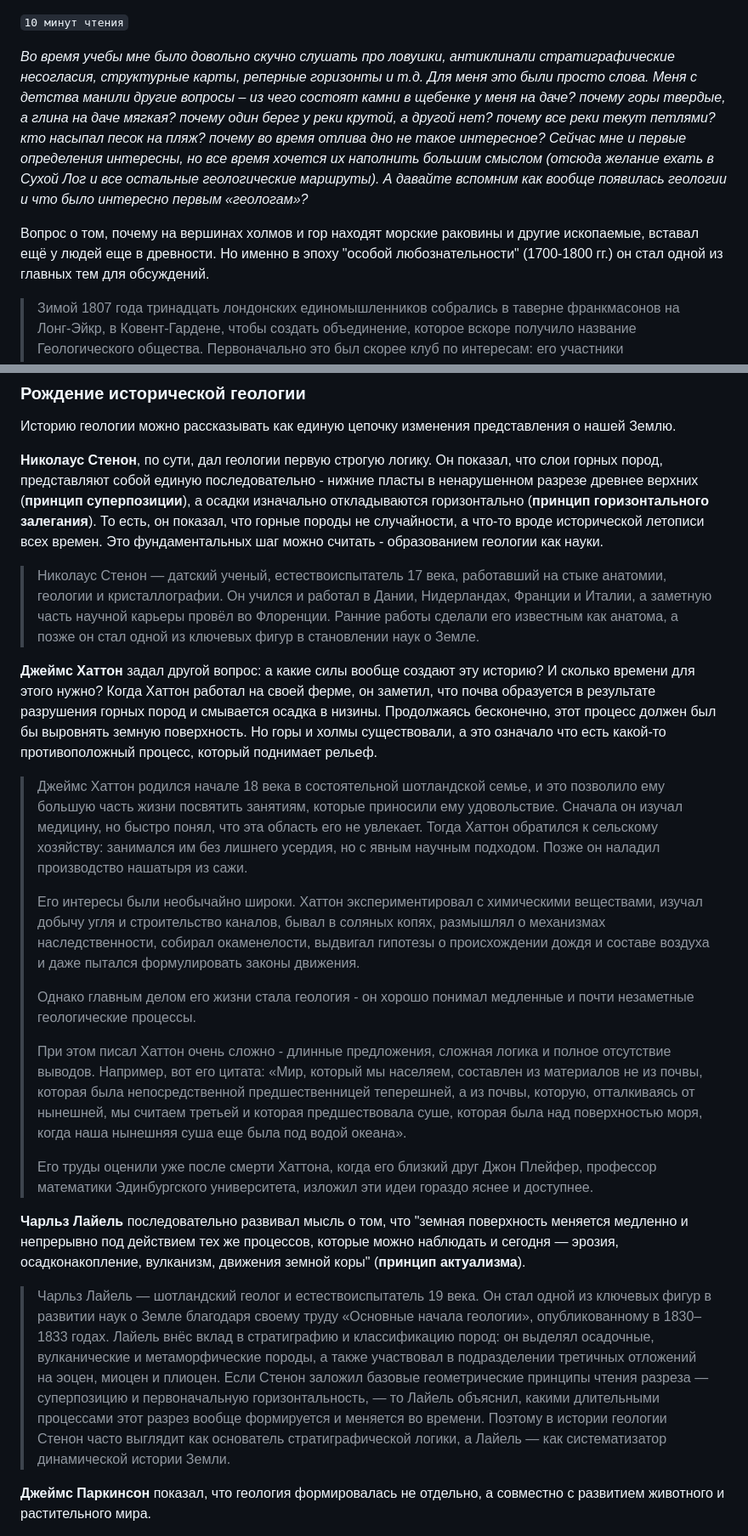
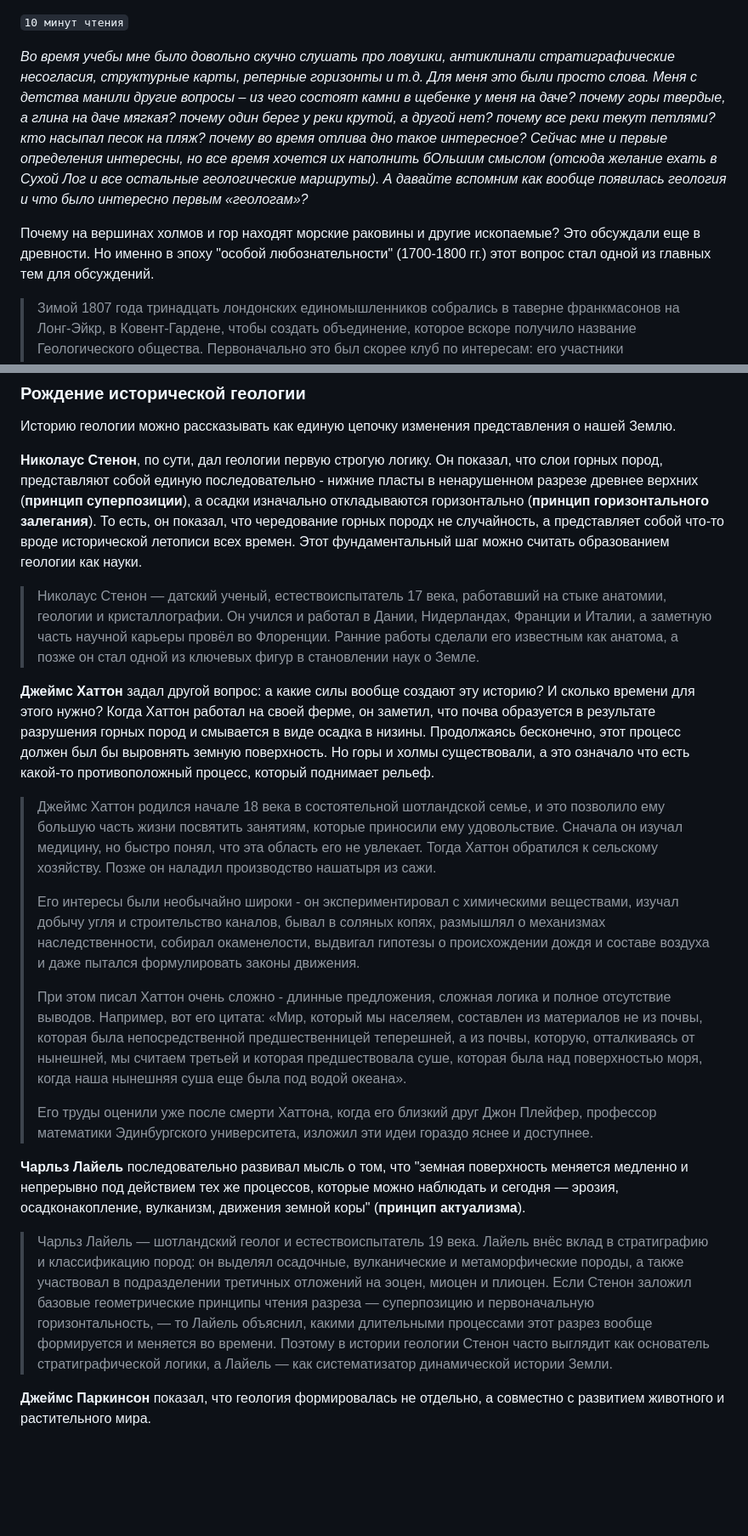
Before and after one commit to petronotes/petronotes, a Markdown page: content/2026-07-01-GeoHistory.md, 2 parts joined by grey strips. Shown at 85% size. Drawn GitHub-style; blank space fills up the shorter version.

Commit message:
Обновлена статья: История геологии

```diff
--- a/content/2026-07-01-GeoHistory.md
+++ b/content/2026-07-01-GeoHistory.md
@@ -1,11 +1,11 @@
 `10 минут чтения`
 
-*Во время учебы мне было довольно скучно слушать про ловушки, антиклинали стратиграфические несогласия, структурные карты, реперные горизонты и т.д. Для меня это были просто слова. Меня с детства манили другие вопросы – из чего состоят камни в щебенке у меня на даче? почему горы твердые, а глина на даче мягкая? почему один берег у реки крутой, а другой нет? почему все реки текут петлями? кто насыпал песок на пляж? почему во время отлива дно не такое интересное?*
-*Сейчас мне и первые определения интересны, но все время хочется их наполнить большим смыслом (отсюда желание ехать в Сухой Лог и все остальные геологические маршруты).*
-*А давайте вспомним как вообще появилась геологии и что было интересно первым «геологам»?*
+*Во время учебы мне было довольно скучно слушать про ловушки, антиклинали стратиграфические несогласия, структурные карты, реперные горизонты и т.д. Для меня это были просто слова. Меня с детства манили другие вопросы – из чего состоят камни в щебенке у меня на даче? почему горы твердые, а глина на даче мягкая? почему один берег у реки крутой, а другой нет? почему все реки текут петлями? кто насыпал песок на пляж? почему во время отлива дно такое интересное?*
+*Сейчас мне и первые определения интересны, но все время хочется их наполнить бОльшим смыслом (отсюда желание ехать в Сухой Лог и все остальные геологические маршруты).*
+*А давайте вспомним как вообще появилась геология и что было интересно первым «геологам»?*
 
 
-Вопрос о том, почему на вершинах холмов и гор находят морские раковины и другие ископаемые, вставал ещё у людей еще в древности. Но именно в эпоху "особой любознательности" (1700-1800 гг.) он стал одной из главных тем для обсуждений.
+Почему на вершинах холмов и гор находят морские раковины и другие ископаемые? Это обсуждали еще в древности. Но именно в эпоху "особой любознательности" (1700-1800 гг.) этот вопрос стал одной из главных тем для обсуждений.
 
 > Зимой 1807 года тринадцать лондонских единомышленников собрались в таверне франкмасонов на Лонг-Эйкр, в Ковент-Гардене, чтобы создать объединение, которое вскоре получило название Геологического общества. Первоначально это был скорее клуб по интересам: его участники намеревались раз в месяц встречаться, обсуждать геологические вопросы за бокалом мадеры и ужином. Менее чем за десять лет общество выросло примерно до четырёхсот членов, а к 1830 году численность общества достигла уже 745 человек. По мере роста его влияние становилось настолько заметным, что Геологическое общество начинало соперничать с Королевским обществом Англии за статус главного научного объединения страны.
 >
@@ -26,17 +26,15 @@
 
 Историю геологии можно рассказывать как единую цепочку изменения представления о нашей Землю.
 
-**Николаус Стенон**, по сути, дал геологии первую строгую логику. Он показал, что слои горных пород, представляют собой единую последовательно - нижние пласты в ненарушенном разрезе древнее верхних (**принцип суперпозиции**), а осадки изначально откладываются горизонтально (**принцип горизонтального залегания**). То есть, он показал, что горные породы не случайности, а что-то вроде исторической летописи всех времен. Это фундаментальных шаг можно считать - образованием геологии как науки.
+**Николаус Стенон**, по сути, дал геологии первую строгую логику. Он показал, что слои горных пород, представляют собой единую последовательно - нижние пласты в ненарушенном разрезе древнее верхних (**принцип суперпозиции**), а осадки изначально откладываются горизонтально (**принцип горизонтального залегания**). То есть, он показал, что чередование горных породх не случайность, а представляет собой что-то вроде исторической летописи всех времен. Этот фундаментальный шаг можно считать образованием геологии как науки.
 
 > Николаус Стенон — датский ученый, естествоиспытатель 17 века, работавший на стыке анатомии, геологии и кристаллографии. Он учился и работал в Дании, Нидерландах, Франции и Италии, а заметную часть научной карьеры провёл во Флоренции. Ранние работы сделали его известным как анатома, а позже он стал одной из ключевых фигур в становлении наук о Земле.
 
-**Джеймс Хаттон** задал другой вопрос: а какие силы вообще создают эту историю? И сколько времени для этого нужно? Когда Хаттон работал на своей ферме, он заметил, что почва образуется в результате разрушения горных пород и смывается осадка в низины. Продолжаясь бесконечно, этот процесс должен был бы выровнять земную поверхность. Но горы и холмы существовали, а это означало что есть какой-то противоположный процесс, который поднимает рельеф.
+**Джеймс Хаттон** задал другой вопрос: а какие силы вообще создают эту историю? И сколько времени для этого нужно? Когда Хаттон работал на своей ферме, он заметил, что почва образуется в результате разрушения горных пород и смывается в виде осадка в низины. Продолжаясь бесконечно, этот процесс должен был бы выровнять земную поверхность. Но горы и холмы существовали, а это означало что есть какой-то противоположный процесс, который поднимает рельеф.
 
-> Джеймс Хаттон родился начале 18 века в состоятельной шотландской семье, и это позволило ему большую часть жизни посвятить занятиям, которые приносили ему удовольствие. Сначала он изучал медицину, но быстро понял, что эта область его не увлекает. Тогда Хаттон обратился к сельскому хозяйству: занимался им без лишнего усердия, но с явным научным подходом. Позже он наладил производство нашатыря из сажи.
+> Джеймс Хаттон родился начале 18 века в состоятельной шотландской семье, и это позволило ему большую часть жизни посвятить занятиям, которые приносили ему удовольствие. Сначала он изучал медицину, но быстро понял, что эта область его не увлекает. Тогда Хаттон обратился к сельскому хозяйству. Позже он наладил производство нашатыря из сажи.
 >
-> Его интересы были необычайно широки. Хаттон экспериментировал с химическими веществами, изучал добычу угля и строительство каналов, бывал в соляных копях, размышлял о механизмах наследственности, собирал окаменелости, выдвигал гипотезы о происхождении дождя и составе воздуха и даже пытался формулировать законы движения.
->
-> Однако главным делом его жизни стала геология - он хорошо понимал медленные и почти незаметные геологические процессы.
+> Его интересы были необычайно широки - он экспериментировал с химическими веществами, изучал добычу угля и строительство каналов, бывал в соляных копях, размышлял о механизмах наследственности, собирал окаменелости, выдвигал гипотезы о происхождении дождя и составе воздуха и даже пытался формулировать законы движения.
 >
 > При этом писал Хаттон очень сложно - длинные предложения, сложная логика и полное отсутствие выводов. Например, вот его цитата: «Мир, который мы населяем, составлен из материалов не из почвы, которая была непосредственной предшественницей теперешней, а из почвы, которую, отталкиваясь от нынешней, мы считаем третьей и которая предшествовала суше, которая была над поверхностью моря, когда наша нынешняя суша еще была под водой океана».
 >
@@ -44,7 +42,7 @@
 
 **Чарльз Лайель** последовательно развивал мысль о том, что "земная поверхность меняется медленно и непрерывно под действием тех же процессов, которые можно наблюдать и сегодня — эрозия, осадконакопление, вулканизм, движения земной коры" (**принцип актуализма**).
 
-> Чарльз Лайель — шотландский геолог и естествоиспытатель 19 века. Он стал одной из ключевых фигур в развитии наук о Земле благодаря своему труду «Основные начала геологии», опубликованному в 1830–1833 годах. Лайель внёс вклад в стратиграфию и классификацию пород: он выделял осадочные, вулканические и метаморфические породы, а также участвовал в подразделении третичных отложений на эоцен, миоцен и плиоцен. Если Стенон заложил базовые геометрические принципы чтения разреза — суперпозицию и первоначальную горизонтальность, — то Лайель объяснил, какими длительными процессами этот разрез вообще формируется и меняется во времени. Поэтому в истории геологии Стенон часто выглядит как основатель стратиграфической логики, а Лайель — как систематизатор динамической истории Земли.
+> Чарльз Лайель — шотландский геолог и естествоиспытатель 19 века. Лайель внёс вклад в стратиграфию и классификацию пород: он выделял осадочные, вулканические и метаморфические породы, а также участвовал в подразделении третичных отложений на эоцен, миоцен и плиоцен. Если Стенон заложил базовые геометрические принципы чтения разреза — суперпозицию и первоначальную горизонтальность, — то Лайель объяснил, какими длительными процессами этот разрез вообще формируется и меняется во времени. Поэтому в истории геологии Стенон часто выглядит как основатель стратиграфической логики, а Лайель — как систематизатор динамической истории Земли.
 
 **Джеймс Паркинсон** показал, что геология формировалась не отдельно, а совместно с развитием животного и растительного мира.
 
```
Also changed, not shown: other parts of content/2026-07-01-GeoHistory.md (+1 -1 lines).
